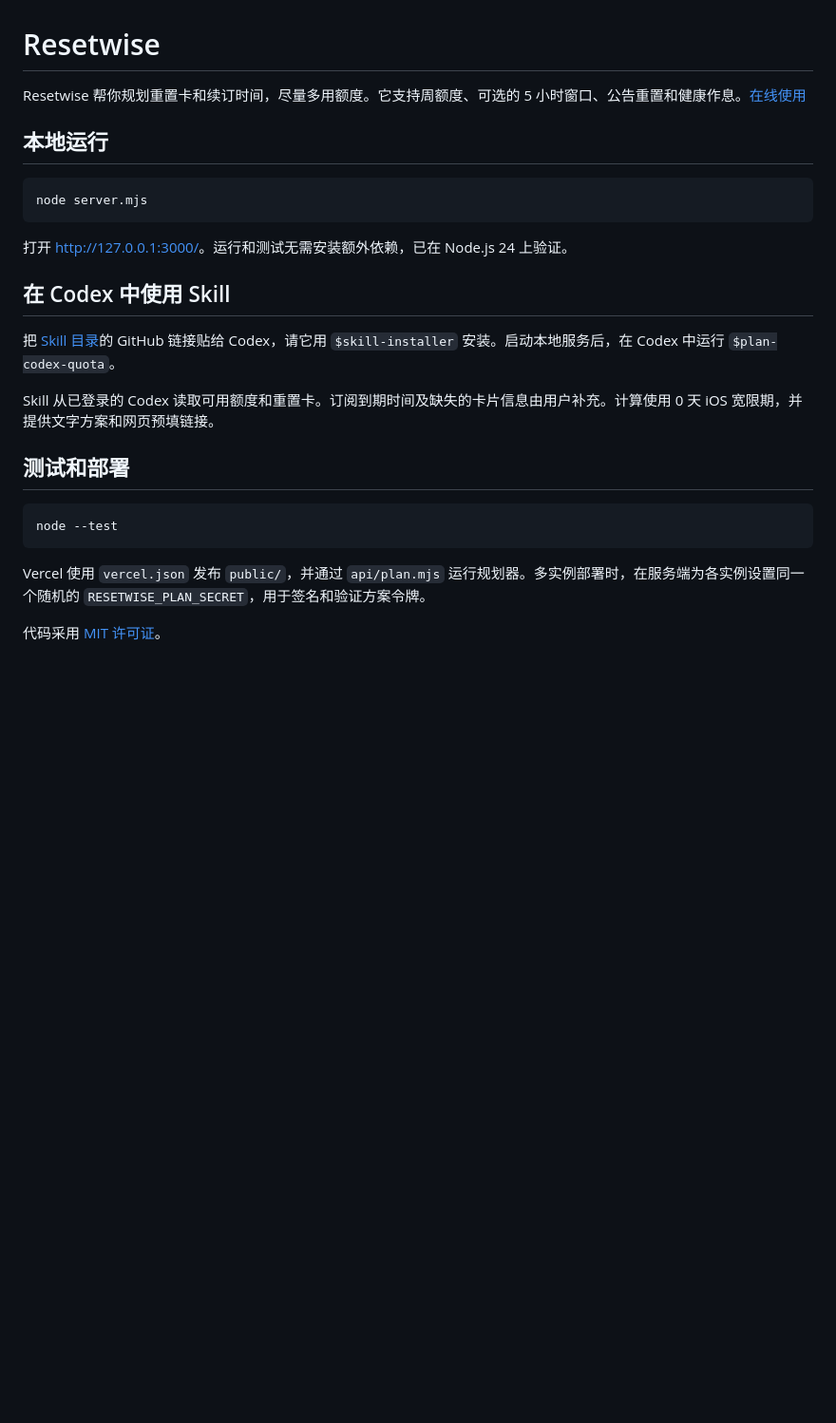
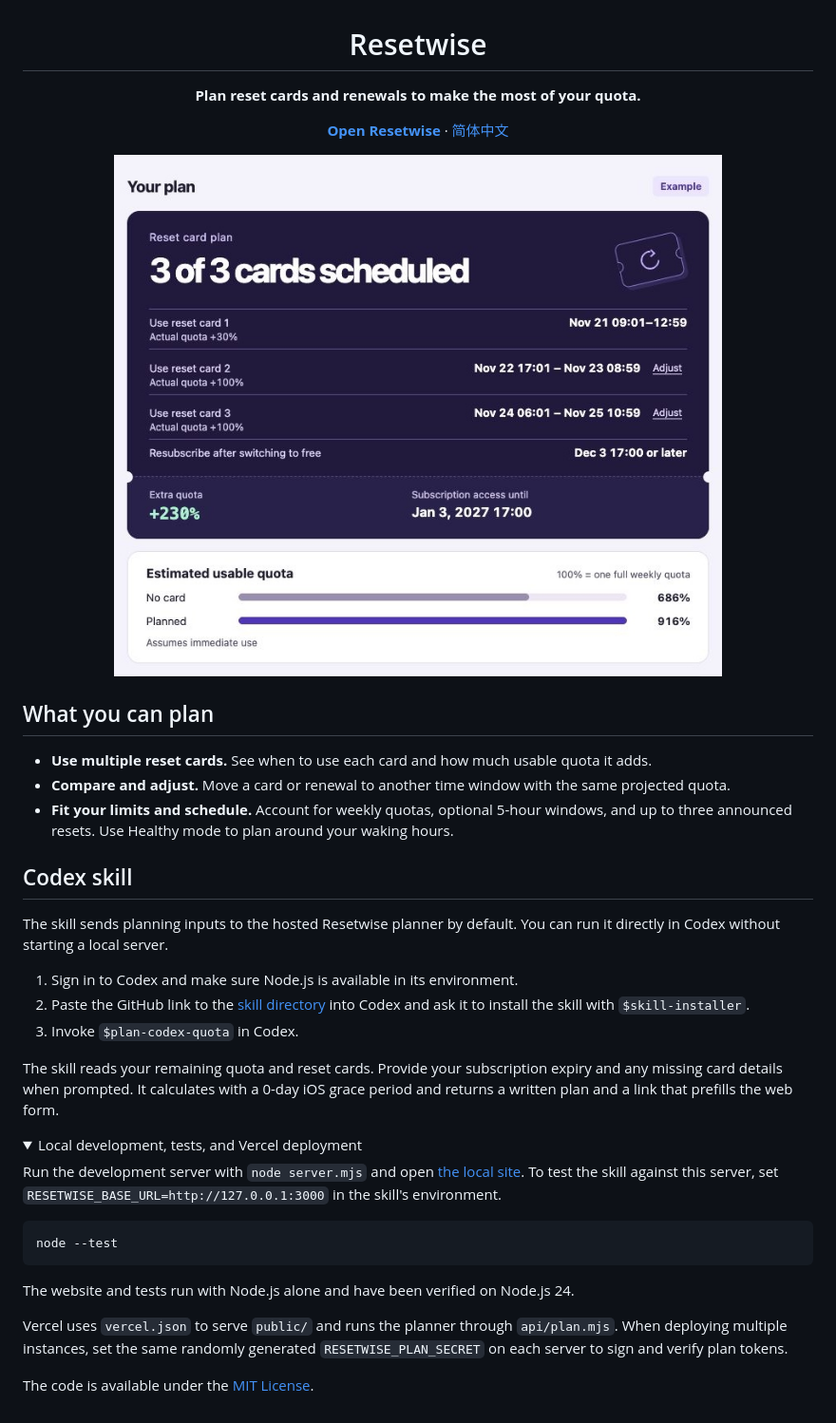
Before and after one commit to huaxiaolong/resetwise, a Markdown page: README.md, the part around one of its changes. Shown at 95% size. Drawn GitHub-style; pictures changed too: docs/resetwise-preview.jpg (added); folded sections open; blank space fills up the shorter version.

````diff
--- a/README.md
+++ b/README.md
@@ -1,27 +3,44 @@
 # Resetwise
 
-Resetwise 帮你规划重置卡和续订时间，尽量多用额度。它支持周额度、可选的 5 小时窗口、公告重置和健康作息。[在线使用](https://codex-resetwise.vercel.app/)
+**Plan reset cards and renewals to make the most of your quota.**
 
-## 本地运行
+[**Open Resetwise**](https://codex-resetwise.vercel.app/) · [简体中文](README.zh-CN.md)
 
-```sh
-node server.mjs
-```
+</div>
 
-打开 [http://127.0.0.1:3000/](http://127.0.0.1:3000/)。运行和测试无需安装额外依赖，已在 Node.js 24 上验证。
+<p align="center">
+  <img src="docs/resetwise-preview.jpg" width="640" alt="Example with three reset card windows, a renewal time, and 916% projected usable quota compared with 686% without cards">
+</p>
 
-## 在 Codex 中使用 Skill
+## What you can plan
 
-把 [Skill 目录](codex-plugin/skills/plan-codex-quota)的 GitHub 链接贴给 Codex，请它用 `$skill-installer` 安装。启动本地服务后，在 Codex 中运行 `$plan-codex-quota`。
+- **Use multiple reset cards.** See when to use each card and how much usable quota it adds.
+- **Compare and adjust.** Move a card or renewal to another time window with the same projected quota.
+- **Fit your limits and schedule.** Account for weekly quotas, optional 5-hour windows, and up to three announced resets. Use Healthy mode to plan around your waking hours.
 
-Skill 从已登录的 Codex 读取可用额度和重置卡。订阅到期时间及缺失的卡片信息由用户补充。计算使用 0 天 iOS 宽限期，并提供文字方案和网页预填链接。
+## Codex skill
 
-## 测试和部署
+The skill sends planning inputs to the hosted Resetwise planner by default. You can run it directly in Codex without starting a local server.
+
+1. Sign in to Codex and make sure Node.js is available in its environment.
+2. Paste the GitHub link to the [skill directory](codex-plugin/skills/plan-codex-quota) into Codex and ask it to install the skill with `$skill-installer`.
+3. Invoke `$plan-codex-quota` in Codex.
+
+The skill reads your remaining quota and reset cards. Provide your subscription expiry and any missing card details when prompted. It calculates with a 0-day iOS grace period and returns a written plan and a link that prefills the web form.
+
+<details>
+<summary>Local development, tests, and Vercel deployment</summary>
+
+Run the development server with `node server.mjs` and open [the local site](http://127.0.0.1:3000/). To test the skill against this server, set `RESETWISE_BASE_URL=http://127.0.0.1:3000` in the skill's environment.
 
 ```sh
 node --test
 ```
 
-Vercel 使用 `vercel.json` 发布 `public/`，并通过 `api/plan.mjs` 运行规划器。多实例部署时，在服务端为各实例设置同一个随机的 `RESETWISE_PLAN_SECRET`，用于签名和验证方案令牌。
+The website and tests run with Node.js alone and have been verified on Node.js 24.
 
-代码采用 [MIT 许可证](LICENSE)。
+Vercel uses `vercel.json` to serve `public/` and runs the planner through `api/plan.mjs`. When deploying multiple instances, set the same randomly generated `RESETWISE_PLAN_SECRET` on each server to sign and verify plan tokens.
+
+</details>
+
+The code is available under the [MIT License](LICENSE).
````
Also changed, not shown: other parts of README.md (+2 -0 lines), README.zh-CN.md (added, +46 -0 lines), 9 other files.
